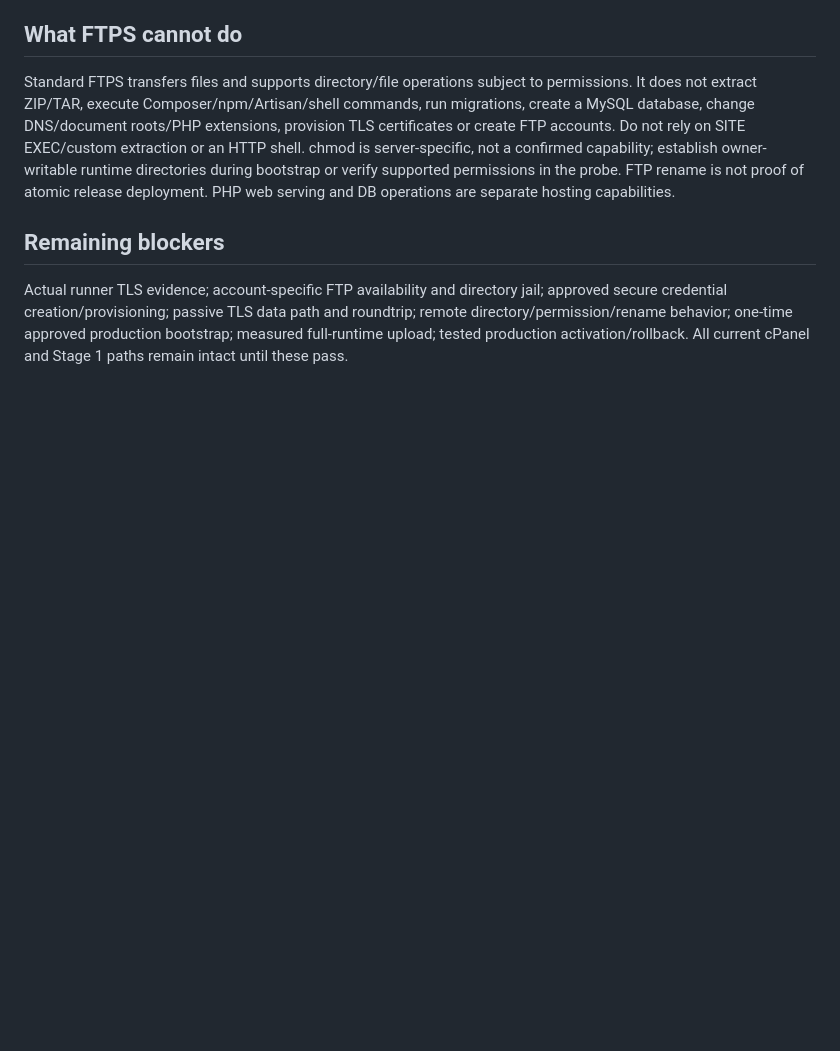
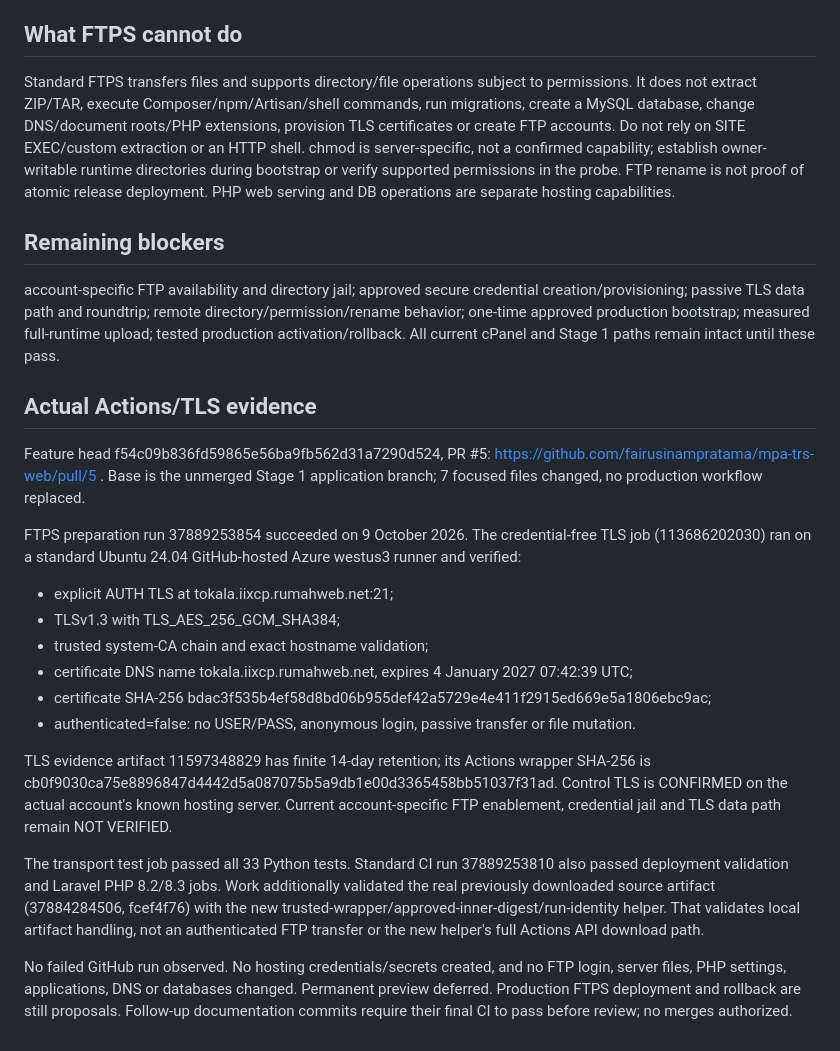
Before and after one commit to fairusinampratama/mpa-trs-web, a Markdown page: docs/infrastructure/ftps.md, the part around the change. Drawn GitHub-style; blank space fills up the shorter version.

Commit message:
Record verified GitHub runner FTPS certificate and successful CI

```diff
--- a/docs/infrastructure/ftps.md
+++ b/docs/infrastructure/ftps.md
@@ -59,4 +59,23 @@ Standard FTPS transfers files and supports directory/file operations subject to
 
 ## Remaining blockers
 
-Actual runner TLS evidence; account-specific FTP availability and directory jail; approved secure credential creation/provisioning; passive TLS data path and roundtrip; remote directory/permission/rename behavior; one-time approved production bootstrap; measured full-runtime upload; tested production activation/rollback. All current cPanel and Stage 1 paths remain intact until these pass.
+ account-specific FTP availability and directory jail; approved secure credential creation/provisioning; passive TLS data path and roundtrip; remote directory/permission/rename behavior; one-time approved production bootstrap; measured full-runtime upload; tested production activation/rollback. All current cPanel and Stage 1 paths remain intact until these pass.
+
+## Actual Actions/TLS evidence
+
+Feature head f54c09b836fd59865e56ba9fb562d31a7290d524, PR #5: https://github.com/fairusinampratama/mpa-trs-web/pull/5 . Base is the unmerged Stage 1 application branch; 7 focused files changed, no production workflow replaced.
+
+FTPS preparation run 37889253854 succeeded on 9 October 2026. The credential-free TLS job (113686202030) ran on a standard Ubuntu 24.04 GitHub-hosted Azure westus3 runner and verified:
+
+- explicit AUTH TLS at tokala.iixcp.rumahweb.net:21;
+- TLSv1.3 with TLS_AES_256_GCM_SHA384;
+- trusted system-CA chain and exact hostname validation;
+- certificate DNS name tokala.iixcp.rumahweb.net, expires 4 January 2027 07:42:39 UTC;
+- certificate SHA-256 bdac3f535b4ef58d8bd06b955def42a5729e4e411f2915ed669e5a1806ebc9ac;
+- authenticated=false: no USER/PASS, anonymous login, passive transfer or file mutation.
+
+TLS evidence artifact 11597348829 has finite 14-day retention; its Actions wrapper SHA-256 is cb0f9030ca75e8896847d4442d5a087075b5a9db1e00d3365458bb51037f31ad. Control TLS is CONFIRMED on the actual account's known hosting server. Current account-specific FTP enablement, credential jail and TLS data path remain NOT VERIFIED.
+
+The transport test job passed all 33 Python tests. Standard CI run 37889253810 also passed deployment validation and Laravel PHP 8.2/8.3 jobs. Work additionally validated the real previously downloaded source artifact (37884284506, fcef4f76) with the new trusted-wrapper/approved-inner-digest/run-identity helper. That validates local artifact handling, not an authenticated FTP transfer or the new helper's full Actions API download path.
+
+No failed GitHub run observed. No hosting credentials/secrets created, and no FTP login, server files, PHP settings, applications, DNS or databases changed. Permanent preview deferred. Production FTPS deployment and rollback are still proposals. Follow-up documentation commits require their final CI to pass before review; no merges authorized.
```
